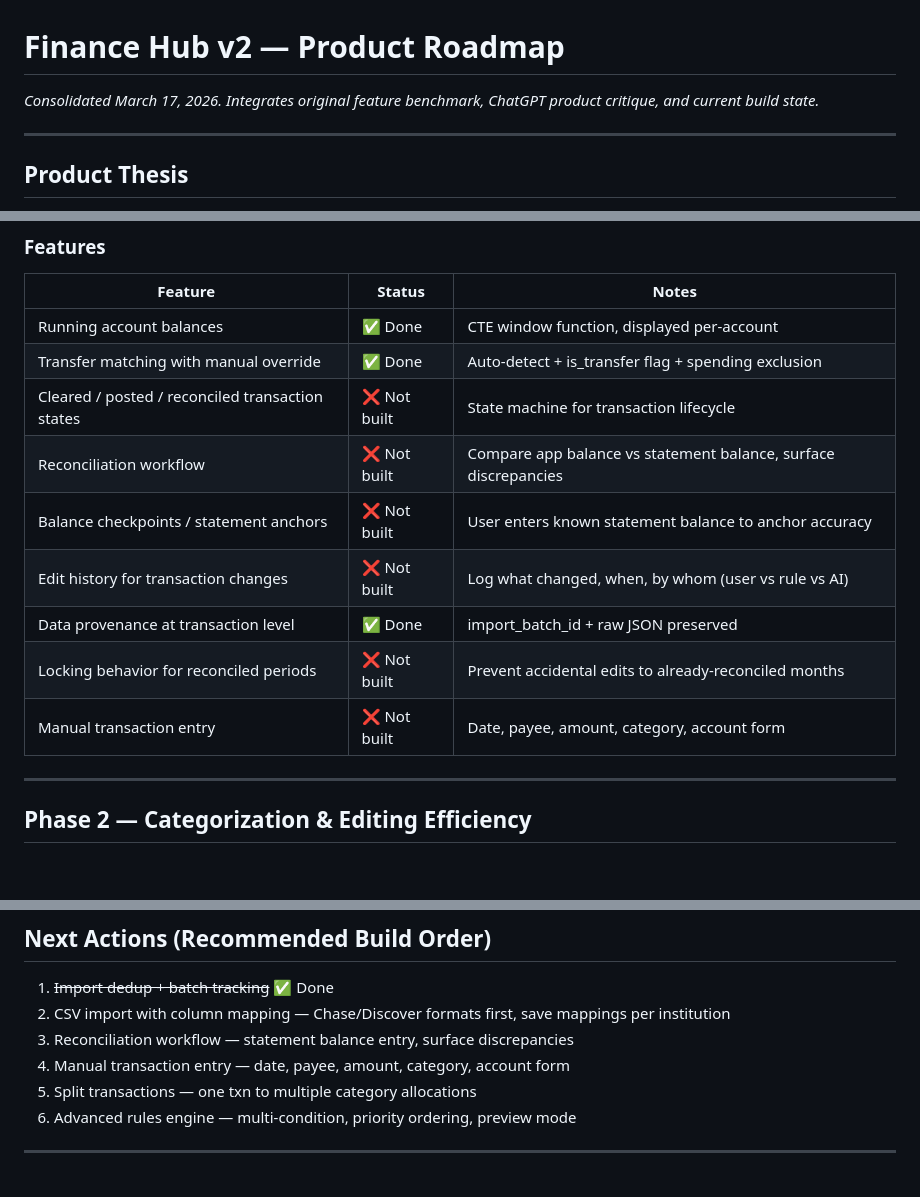
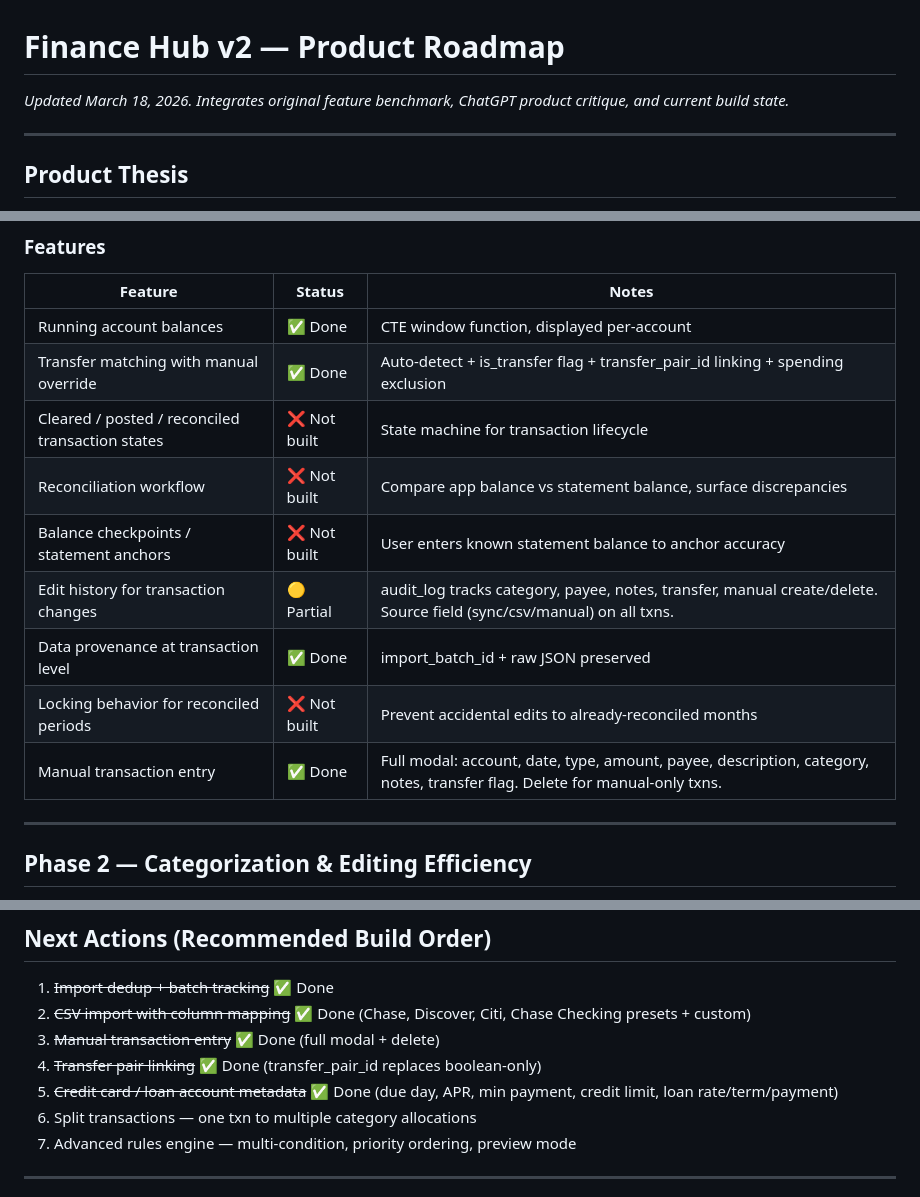
Before and after one commit to ratpackcp7/finance-hub-v2, a Markdown page: ROADMAP.md, 3 parts joined by grey strips. GitHub-like rendering; blank space fills up the shorter version.

Commit message:
Update ROADMAP: mark CSV import, manual entry, transfer pairs, CC metadata as done

```diff
--- a/ROADMAP.md
+++ b/ROADMAP.md
@@ -1,6 +1,6 @@
 # Finance Hub v2 — Product Roadmap
 
-*Consolidated March 17, 2026. Integrates original feature benchmark, ChatGPT product critique, and current build state.*
+*Updated March 18, 2026. Integrates original feature benchmark, ChatGPT product critique, and current build state.*
 
 ---
 
@@ -111,14 +111,14 @@ The original plan prioritized by **user-visible features** (manual entry, splits
 | Feature | Status | Notes |
 |---------|--------|-------|
 | Running account balances | ✅ Done | CTE window function, displayed per-account |
-| Transfer matching with manual override | ✅ Done | Auto-detect + is_transfer flag + spending exclusion |
+| Transfer matching with manual override | ✅ Done | Auto-detect + is_transfer flag + transfer_pair_id linking + spending exclusion |
 | Cleared / posted / reconciled transaction states | ❌ Not built | State machine for transaction lifecycle |
 | Reconciliation workflow | ❌ Not built | Compare app balance vs statement balance, surface discrepancies |
 | Balance checkpoints / statement anchors | ❌ Not built | User enters known statement balance to anchor accuracy |
-| Edit history for transaction changes | ❌ Not built | Log what changed, when, by whom (user vs rule vs AI) |
+| Edit history for transaction changes | 🟡 Partial | audit_log tracks category, payee, notes, transfer, manual create/delete. Source field (sync/csv/manual) on all txns. |
 | Data provenance at transaction level | ✅ Done | import_batch_id + raw JSON preserved |
 | Locking behavior for reconciled periods | ❌ Not built | Prevent accidental edits to already-reconciled months |
-| Manual transaction entry | ❌ Not built | Date, payee, amount, category, account form |
+| Manual transaction entry | ✅ Done | Full modal: account, date, type, amount, payee, description, category, notes, transfer flag. Delete for manual-only txns. |
 
 ---
 
@@ -223,9 +223,10 @@ The original plan prioritized by **user-visible features** (manual entry, splits
 ## Next Actions (Recommended Build Order)
 
 1. ~~Import dedup + batch tracking~~ ✅ Done
-2. CSV import with column mapping — Chase/Discover formats first, save mappings per institution
-3. Reconciliation workflow — statement balance entry, surface discrepancies
-4. Manual transaction entry — date, payee, amount, category, account form
+2. ~~CSV import with column mapping~~ ✅ Done (Chase, Discover, Citi, Chase Checking presets + custom)
+3. ~~Manual transaction entry~~ ✅ Done (full modal + delete)
+4. ~~Transfer pair linking~~ ✅ Done (transfer_pair_id replaces boolean-only)
+5. ~~Credit card / loan account metadata~~ ✅ Done (due day, APR, min payment, credit limit, loan rate/term/payment)
 5. Split transactions — one txn to multiple category allocations
 6. Advanced rules engine — multi-condition, priority ordering, preview mode
 
```
Also changed, not shown: other parts of ROADMAP.md (+1 -1 lines).
